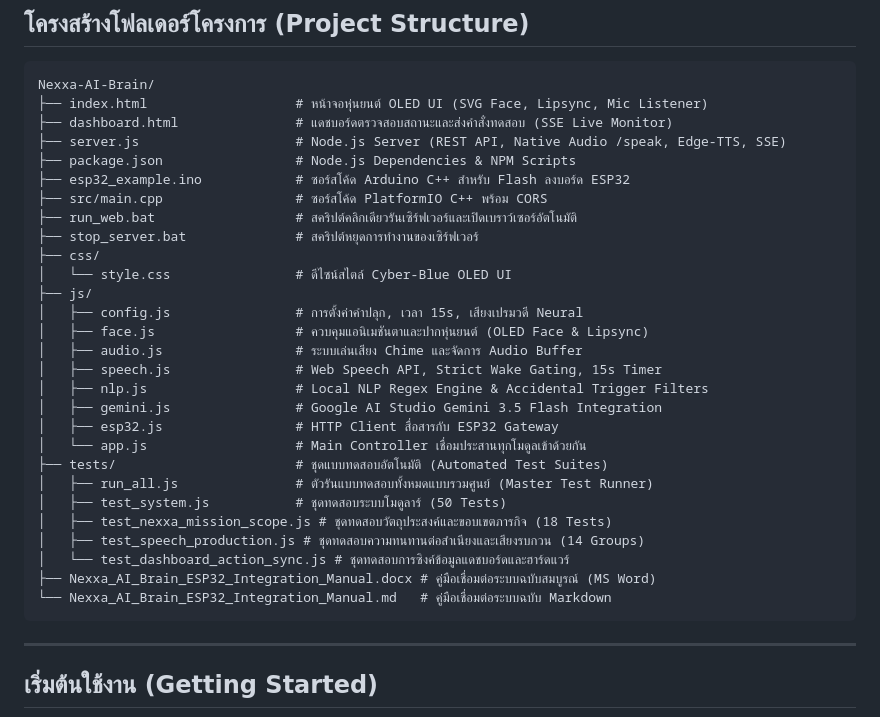
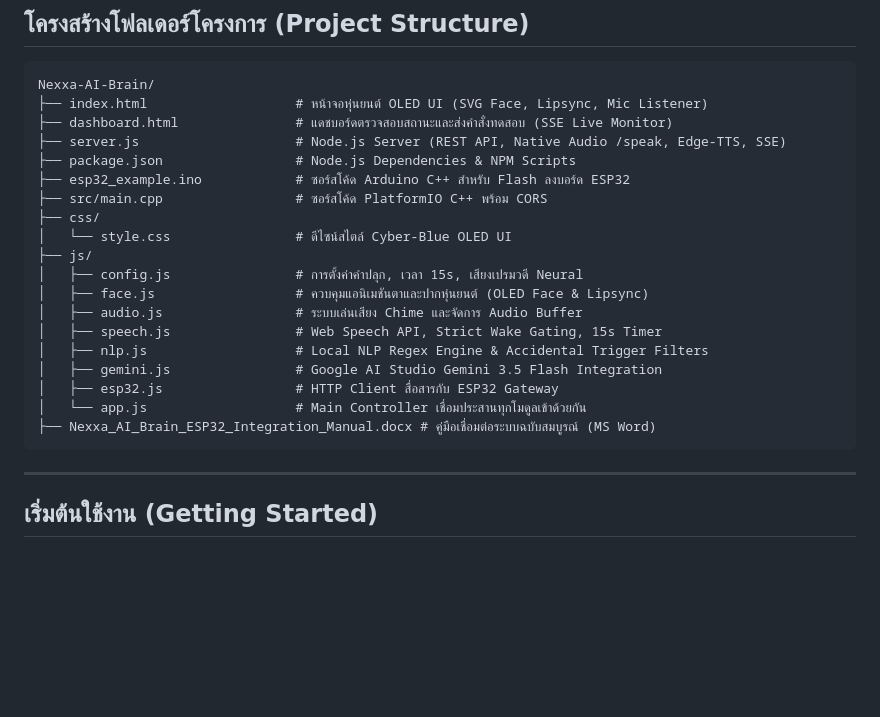
Before and after one commit to En-Tanawat/Nexxa-AI-Brain, a Markdown page: README.md, the part around the change. GitHub-like rendering; blank space fills up the shorter version.

````diff
--- a/README.md
+++ b/README.md
@@ -58,8 +58,6 @@ Nexxa-AI-Brain/
 ├── package.json                 # Node.js Dependencies & NPM Scripts
 ├── esp32_example.ino            # ซอร์สโค้ด Arduino C++ สำหรับ Flash ลงบอร์ด ESP32
 ├── src/main.cpp                 # ซอร์สโค้ด PlatformIO C++ พร้อม CORS
-├── run_web.bat                  # สคริปต์คลิกเดียวรันเซิร์ฟเวอร์และเปิดเบราว์เซอร์อัตโนมัติ
-├── stop_server.bat              # สคริปต์หยุดการทำงานของเซิร์ฟเวอร์
 ├── css/
 │   └── style.css                # ดีไซน์สไตล์ Cyber-Blue OLED UI
 ├── js/
@@ -71,14 +69,7 @@ Nexxa-AI-Brain/
 │   ├── gemini.js                # Google AI Studio Gemini 3.5 Flash Integration
 │   ├── esp32.js                 # HTTP Client สื่อสารกับ ESP32 Gateway
 │   └── app.js                   # Main Controller เชื่อมประสานทุกโมดูลเข้าด้วยกัน
-├── tests/                       # ชุดแบบทดสอบอัตโนมัติ (Automated Test Suites)
-│   ├── run_all.js               # ตัวรันแบบทดสอบทั้งหมดแบบรวมศูนย์ (Master Test Runner)
-│   ├── test_system.js           # ชุดทดสอบระบบโมดูลาร์ (50 Tests)
-│   ├── test_nexxa_mission_scope.js # ชุดทดสอบวัตถุประสงค์และขอบเขตภารกิจ (18 Tests)
-│   ├── test_speech_production.js # ชุดทดสอบความทนทานต่อสำเนียงและเสียงรบกวน (14 Groups)
-│   └── test_dashboard_action_sync.js # ชุดทดสอบการซิงค์ข้อมูลแดชบอร์ดและฮาร์ดแวร์
 ├── Nexxa_AI_Brain_ESP32_Integration_Manual.docx # คู่มือเชื่อมต่อระบบฉบับสมบูรณ์ (MS Word)
-└── Nexxa_AI_Brain_ESP32_Integration_Manual.md   # คู่มือเชื่อมต่อระบบฉบับ Markdown
 ```
 
 ---
````
